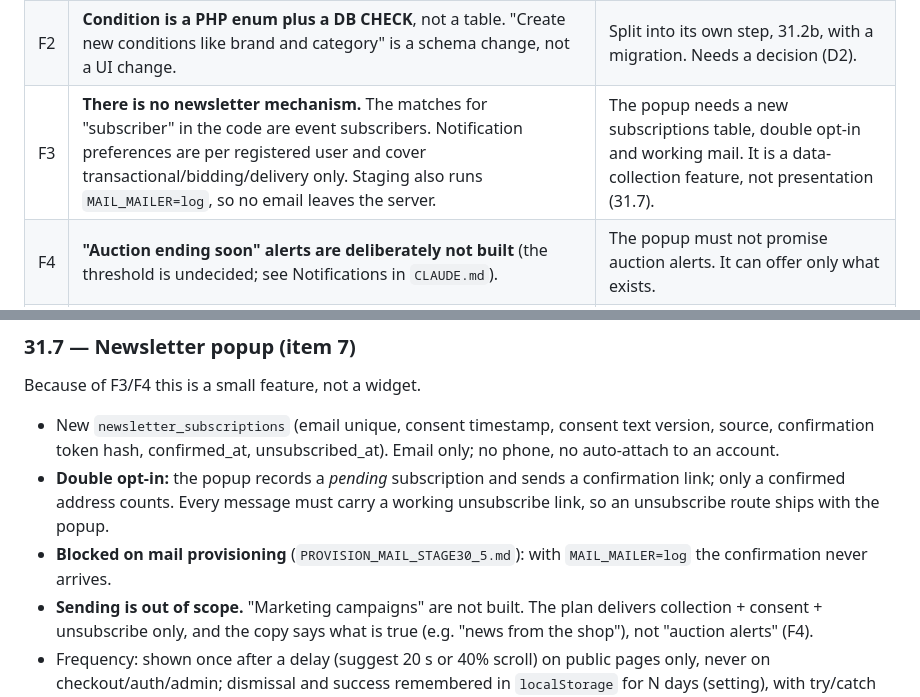
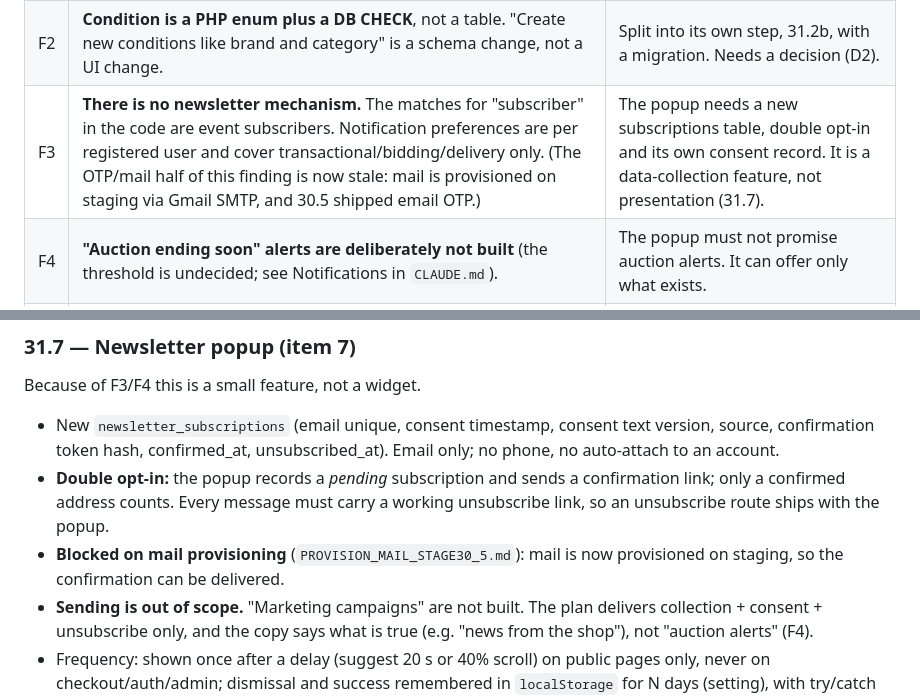
Before and after one commit to majcreatives/as-is-commerce, a Markdown page: docs/PLAN_31_UX_BIDCAP_SHARING.md, 2 parts joined by grey strips. Drawn GitHub-style.

```diff
--- a/docs/PLAN_31_UX_BIDCAP_SHARING.md
+++ b/docs/PLAN_31_UX_BIDCAP_SHARING.md
@@ -29,7 +29,7 @@ requests collide with rules recorded in `CLAUDE.md`.
 |---|---|---|
 | F1 | **`bid_cost_credits` and `unique_leader_rule` do not exist.** They were removed in the highest-bid correction stage; tests (`AuctionModelCorrectionTest`, `AuctionEngineRegressionTest`) assert they stay gone. A bid carries its own amount and consumes exactly that many credits. | Stage 32 is written against the real model (§32.2), not against those two names. |
 | F2 | **Condition is a PHP enum plus a DB CHECK**, not a table. "Create new conditions like brand and category" is a schema change, not a UI change. | Split into its own step, 31.2b, with a migration. Needs a decision (D2). |
-| F3 | **There is no newsletter mechanism.** The matches for "subscriber" in the code are event subscribers. Notification preferences are per registered user and cover transactional/bidding/delivery only. Staging also runs `MAIL_MAILER=log`, so no email leaves the server. | The popup needs a new subscriptions table, double opt-in and working mail. It is a data-collection feature, not presentation (31.7). |
+| F3 | **There is no newsletter mechanism.** The matches for "subscriber" in the code are event subscribers. Notification preferences are per registered user and cover transactional/bidding/delivery only. (The OTP/mail half of this finding is now stale: mail is provisioned on staging via Gmail SMTP, and 30.5 shipped email OTP.) | The popup needs a new subscriptions table, double opt-in and its own consent record. It is a data-collection feature, not presentation (31.7). |
 | F4 | **"Auction ending soon" alerts are deliberately not built** (the threshold is undecided; see Notifications in `CLAUDE.md`). | The popup must not promise auction alerts. It can offer only what exists. |
 | F5 | **`CLAUDE.md` lists "CMS, blog, reviews, recommendations, analytics" under *Do not build here*.** Blog, success stories/testimonials, partners and "trending" touch every one. It also forbids fabricated data. | Each becomes real, admin-supplied or record-derived content with an honest empty state. Approving this plan means updating that section of `CLAUDE.md` (see §Docs to update). |
 | F6 | **Attribution is registration-only, query-string-only, permanently: "No cookie, no session, no tracking window."** Surviving session/device changes contradicts it. | Stage 33 cannot meet "survive device/session changes" without an explicit policy change (D9). |
@@ -268,8 +268,8 @@ Because of F3/F4 this is a small feature, not a widget.
 - **Double opt-in:** the popup records a *pending* subscription and sends a
   confirmation link; only a confirmed address counts. Every message must carry a
   working unsubscribe link, so an unsubscribe route ships with the popup.
-- **Blocked on mail provisioning** (`PROVISION_MAIL_STAGE30_5.md`): with
-  `MAIL_MAILER=log` the confirmation never arrives.
+- **Blocked on mail provisioning** (`PROVISION_MAIL_STAGE30_5.md`): mail is now
+  provisioned on staging, so the confirmation can be delivered.
 - **Sending is out of scope.** "Marketing campaigns" are not built. The plan
   delivers collection + consent + unsubscribe only, and the copy says what is
   true (e.g. "news from the shop"), not "auction alerts" (F4).
```
Also changed, not shown: docs/PROVISION_MAIL_STAGE30_5.md (+12 -5 lines), docs/ROADMAP.md (+12 -7 lines).
